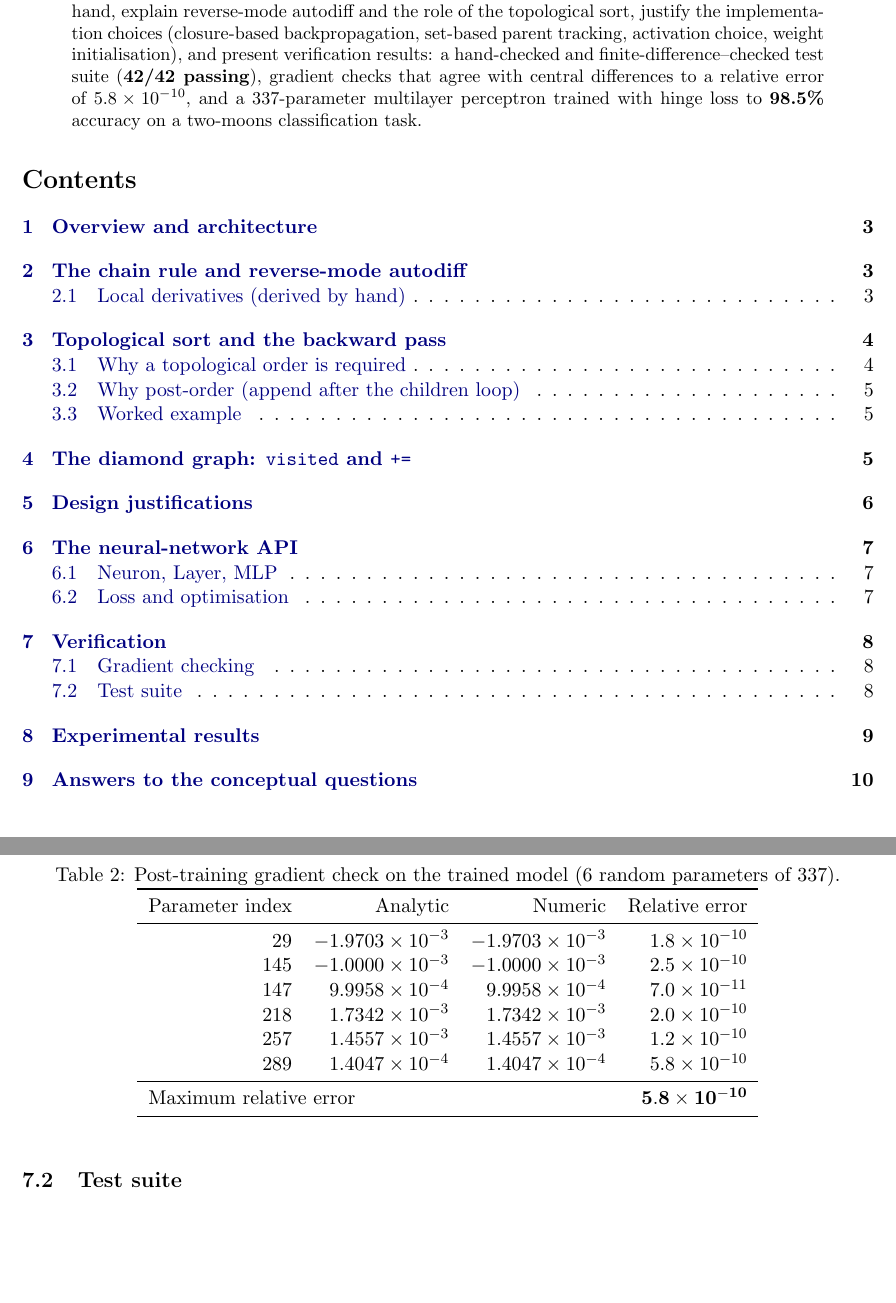
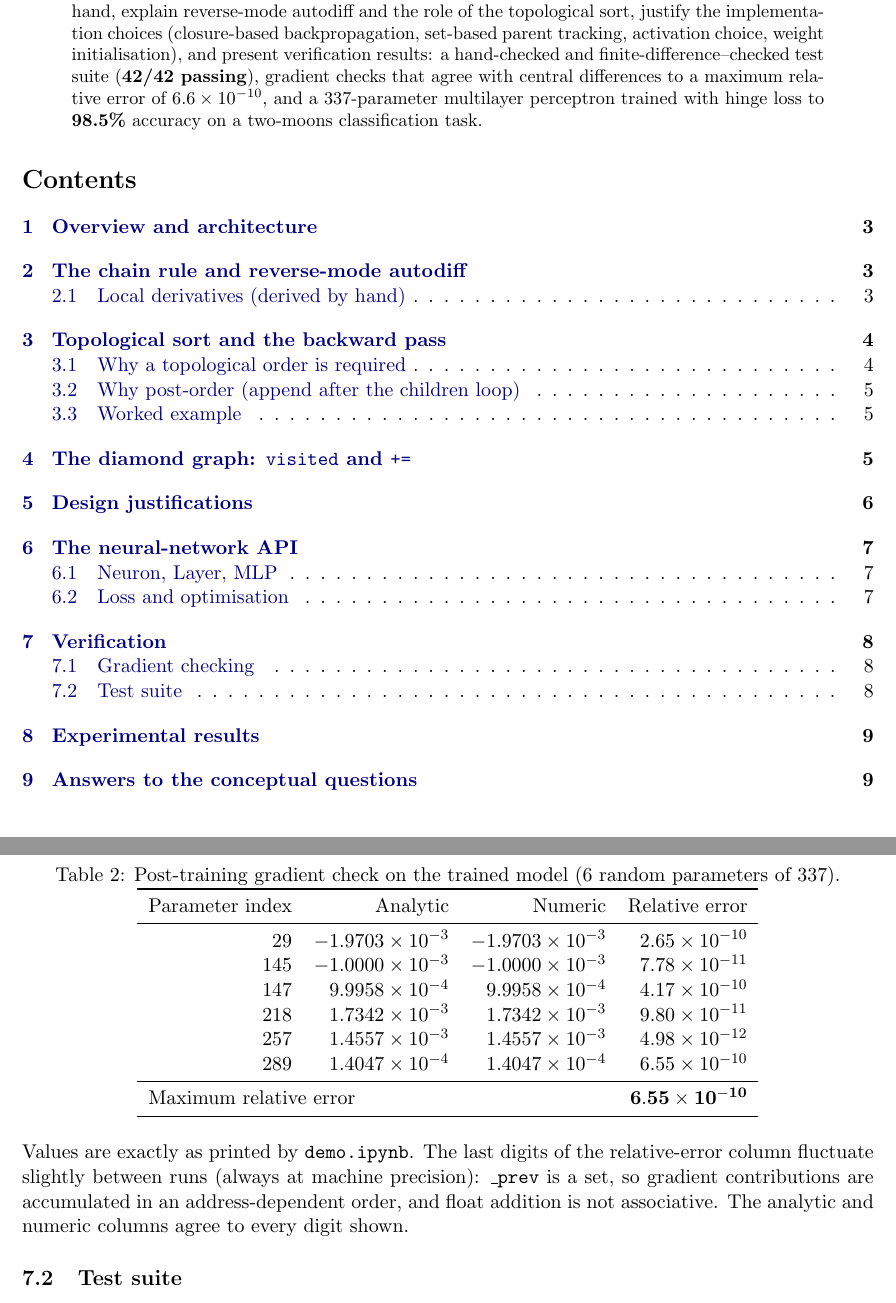
Before and after one commit to DL-Course-ASU/assignment-1-micrograd-template, a LaTeX paper (report/main.tex): two parts of pages 1 and 8 of 11, joined at a grey line, cut so that both start at the same text, the shorter picture padded with empty space. Compiled offline with pdfLaTeX.

Commit message:
Sync report gradient-check table with final notebook run

```diff
--- a/report/main.tex
+++ b/report/main.tex
@@ -30,7 +30,7 @@ implementation choices (closure-based backpropagation, set-based parent
 tracking, activation choice, weight initialisation), and present verification
 results: a hand-checked and finite-difference--checked test suite
 (\textbf{42/42 passing}), gradient checks that agree with central differences
-to a relative error of $5.8\times10^{-10}$, and a 337-parameter
+to a maximum relative error of $6.6\times10^{-10}$, and a 337-parameter
 multilayer perceptron trained with hinge loss to \textbf{98.5\%} accuracy on a
 two-moons classification task.
 \end{abstract}
@@ -423,17 +423,23 @@ parameters of 337).}
 \toprule
 Parameter index & Analytic & Numeric & Relative error \\
 \midrule
-29   & $-1.9703\times10^{-3}$ & $-1.9703\times10^{-3}$ & $1.8\times10^{-10}$ \\
-145  & $-1.0000\times10^{-3}$ & $-1.0000\times10^{-3}$ & $2.5\times10^{-10}$ \\
-147  & $\phantom{-}9.9958\times10^{-4}$ & $\phantom{-}9.9958\times10^{-4}$ & $7.0\times10^{-11}$ \\
-218  & $\phantom{-}1.7342\times10^{-3}$ & $\phantom{-}1.7342\times10^{-3}$ & $2.0\times10^{-10}$ \\
-257  & $\phantom{-}1.4557\times10^{-3}$ & $\phantom{-}1.4557\times10^{-3}$ & $1.2\times10^{-10}$ \\
-289  & $\phantom{-}1.4047\times10^{-4}$ & $\phantom{-}1.4047\times10^{-4}$ & $5.8\times10^{-10}$ \\
+29   & $-1.9703\times10^{-3}$ & $-1.9703\times10^{-3}$ & $2.65\times10^{-10}$ \\
+145  & $-1.0000\times10^{-3}$ & $-1.0000\times10^{-3}$ & $7.78\times10^{-11}$ \\
+147  & $\phantom{-}9.9958\times10^{-4}$ & $\phantom{-}9.9958\times10^{-4}$ & $4.17\times10^{-10}$ \\
+218  & $\phantom{-}1.7342\times10^{-3}$ & $\phantom{-}1.7342\times10^{-3}$ & $9.80\times10^{-11}$ \\
+257  & $\phantom{-}1.4557\times10^{-3}$ & $\phantom{-}1.4557\times10^{-3}$ & $4.98\times10^{-12}$ \\
+289  & $\phantom{-}1.4047\times10^{-4}$ & $\phantom{-}1.4047\times10^{-4}$ & $6.55\times10^{-10}$ \\
 \midrule
-\multicolumn{3}{l}{Maximum relative error} & $\mathbf{5.8\times10^{-10}}$ \\
+\multicolumn{3}{l}{Maximum relative error} & $\mathbf{6.55\times10^{-10}}$ \\
 \bottomrule
 \end{tabular}
 \end{table}
+
+\noindent Values are exactly as printed by \texttt{demo.ipynb}. The last
+digits of the relative-error column fluctuate slightly between runs (always
+at machine precision): \texttt{\_prev} is a set, so gradient contributions are
+accumulated in an address-dependent order, and float addition is not
+associative. The analytic and numeric columns agree to every digit shown.
 
 \subsection{Test suite}
 
```
Also changed, not shown: report/main.pdf, 1 other file.
